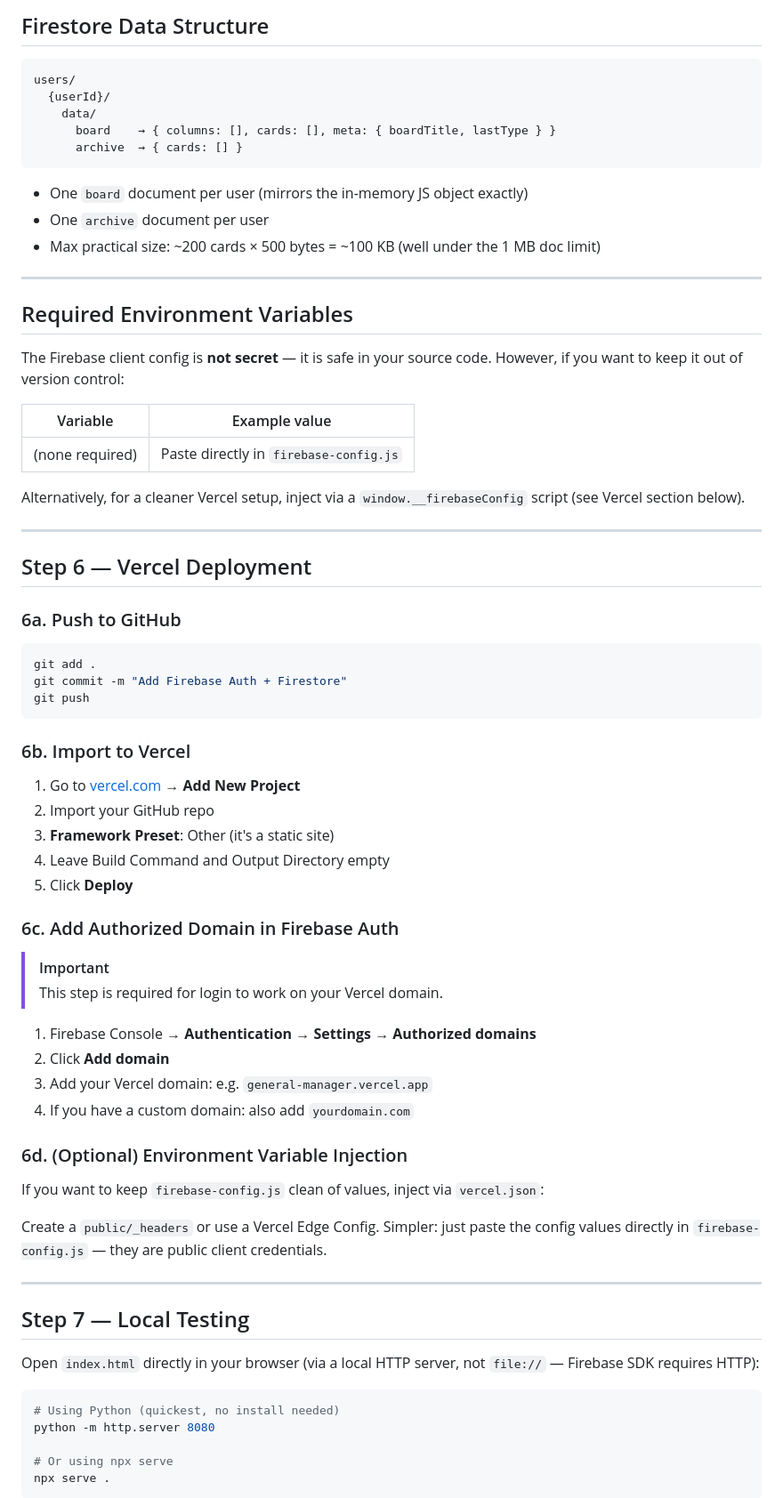
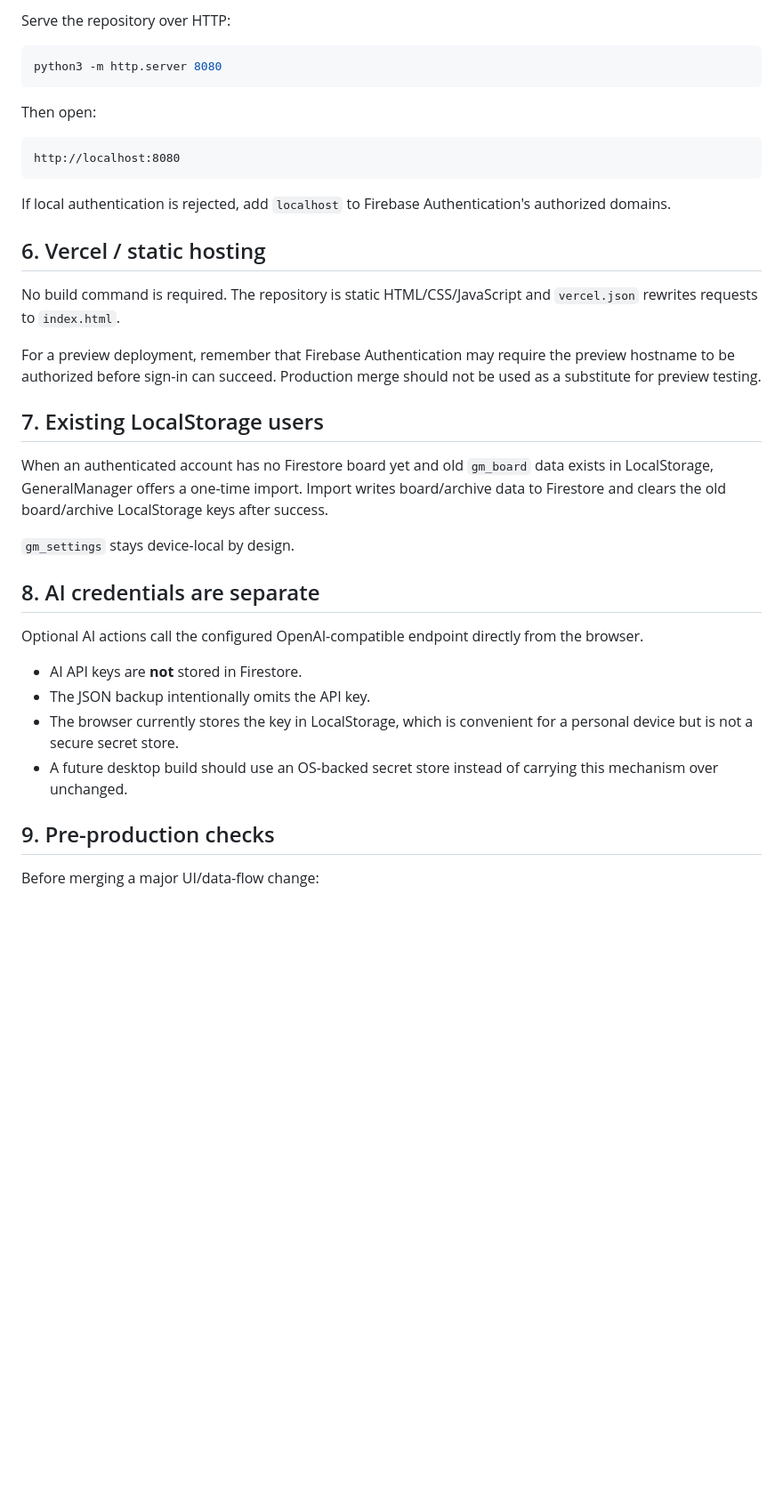
Before and after one commit to igoingtodevx/GeneralManager, a Markdown page: FIREBASE_SETUP.md, the part around one of its changes. Shown at 89% size. Rendered like a GitHub page; blank space fills up the shorter version.

````diff
--- a/FIREBASE_SETUP.md
+++ b/FIREBASE_SETUP.md
@@ -88,75 +46,40 @@ Click **Publish**.
 
-## Firestore Data Structure
+Serve the repository over HTTP:
 
-```
-users/
-  {userId}/
-    data/
-      board    → { columns: [], cards: [], meta: { boardTitle, lastType } }
-      archive  → { cards: [] }
+```bash
+python3 -m http.server 8080
 ```
 
-- One `board` document per user (mirrors the in-memory JS object exactly)
-- One `archive` document per user
-- Max practical size: ~200 cards × 500 bytes = ~100 KB (well under the 1 MB doc limit)
+Then open:
 
----
-
-## Required Environment Variables
-
-The Firebase client config is **not secret** — it is safe in your source code. However, if you want to keep it out of version control:
-
-| Variable | Example value |
-|---|---|
-| (none required) | Paste directly in `firebase-config.js` |
-
-Alternatively, for a cleaner Vercel setup, inject via a `window.__firebaseConfig` script (see Vercel section below).
-
----
-
-## Step 6 — Vercel Deployment
-
-### 6a. Push to GitHub
-```bash
-git add .
-git commit -m "Add Firebase Auth + Firestore"
-git push
+```text
+http://localhost:8080
 ```
 
-### 6b. Import to Vercel
-1. Go to [vercel.com](https://vercel.com) → **Add New Project**
-2. Import your GitHub repo
-3. **Framework Preset**: Other (it's a static site)
-4. Leave Build Command and Output Directory empty
-5. Click **Deploy**
+If local authentication is rejected, add `localhost` to Firebase Authentication's authorized domains.
 
-### 6c. Add Authorized Domain in Firebase Auth
+## 6. Vercel / static hosting
 
-> [!IMPORTANT]
-> This step is required for login to work on your Vercel domain.
+No build command is required. The repository is static HTML/CSS/JavaScript and `vercel.json` rewrites requests to `index.html`.
 
-1. Firebase Console → **Authentication → Settings → Authorized domains**
-2. Click **Add domain**
-3. Add your Vercel domain: e.g. `general-manager.vercel.app`
-4. If you have a custom domain: also add `yourdomain.com`
+For a preview deployment, remember that Firebase Authentication may require the preview hostname to be authorized before sign-in can succeed. Production merge should not be used as a substitute for preview testing.
 
-### 6d. (Optional) Environment Variable Injection
+## 7. Existing LocalStorage users
 
-If you want to keep `firebase-config.js` clean of values, inject via `vercel.json`:
+When an authenticated account has no Firestore board yet and old `gm_board` data exists in LocalStorage, GeneralManager offers a one-time import. Import writes board/archive data to Firestore and clears the old board/archive LocalStorage keys after success.
 
-Create a `public/_headers` or use a Vercel Edge Config. Simpler: just paste the config values directly in `firebase-config.js` — they are public client credentials.
+`gm_settings` stays device-local by design.
 
----
+## 8. AI credentials are separate
 
-## Step 7 — Local Testing
+Optional AI actions call the configured OpenAI-compatible endpoint directly from the browser.
 
-Open `index.html` directly in your browser (via a local HTTP server, not `file://` — Firebase SDK requires HTTP):
+- AI API keys are **not** stored in Firestore.
+- The JSON backup intentionally omits the API key.
+- The browser currently stores the key in LocalStorage, which is convenient for a personal device but is not a secure secret store.
+- A future desktop build should use an OS-backed secret store instead of carrying this mechanism over unchanged.
 
-```bash
-# Using Python (quickest, no install needed)
-python -m http.server 8080
+## 9. Pre-production checks
 
-# Or using npx serve
-npx serve .
-```
+Before merging a major UI/data-flow change:
 
````
Also changed, not shown: other parts of FIREBASE_SETUP.md (+32 -85 lines).
